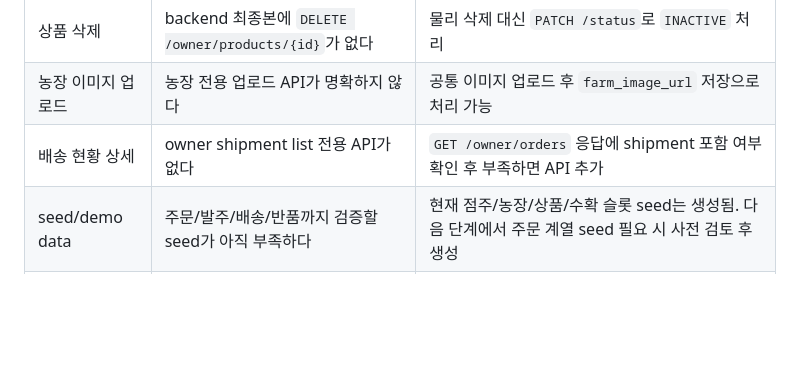
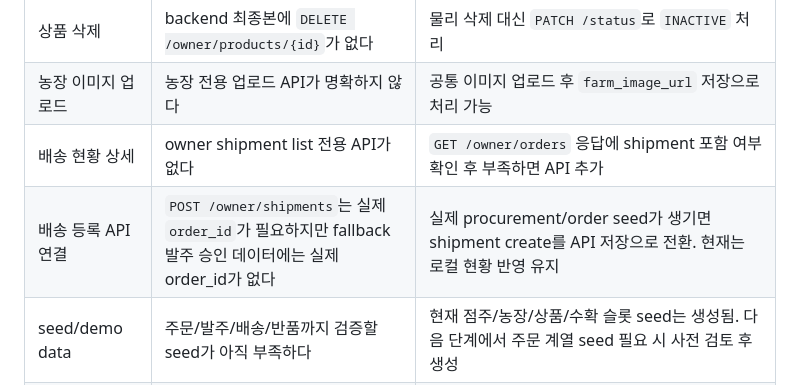
Before and after one commit to AI-MegaStudy/SMART_APP2, a Markdown page: docs/planning/SMART_APP_FASTAPI_INTEGRATION_PLAN.md, the part around the change. Rendered like a GitHub page; blank space fills up the shorter version.

Commit message:
Document shipment API data dependency

```diff
--- a/docs/planning/SMART_APP_FASTAPI_INTEGRATION_PLAN.md
+++ b/docs/planning/SMART_APP_FASTAPI_INTEGRATION_PLAN.md
@@ -193,6 +193,7 @@ Success criteria:
 | 상품 삭제 | backend 최종본에 `DELETE /owner/products/{id}`가 없다 | 물리 삭제 대신 `PATCH /status`로 `INACTIVE` 처리 |
 | 농장 이미지 업로드 | 농장 전용 업로드 API가 명확하지 않다 | 공통 이미지 업로드 후 `farm_image_url` 저장으로 처리 가능 |
 | 배송 현황 상세 | owner shipment list 전용 API가 없다 | `GET /owner/orders` 응답에 shipment 포함 여부 확인 후 부족하면 API 추가 |
+| 배송 등록 API 연결 | `POST /owner/shipments`는 실제 `order_id`가 필요하지만 fallback 발주 승인 데이터에는 실제 order_id가 없다 | 실제 procurement/order seed가 생기면 shipment create를 API 저장으로 전환. 현재는 로컬 현황 반영 유지 |
 | seed/demo data | 주문/발주/배송/반품까지 검증할 seed가 아직 부족하다 | 현재 점주/농장/상품/수확 슬롯 seed는 생성됨. 다음 단계에서 주문 계열 seed 필요 시 사전 검토 후 생성 |
 | 주문/발주 DB 데이터 없음 | 현재 DB에 PDF의 QA 주문/결제/배송/반품 seed가 없다 | `assets/mock/owner_orders.json` fallback으로 주문/발주 화면을 먼저 기능하게 하고, 실제 seed는 별도 검토 후 생성 |
 | 배송/반품 DB 데이터 없음 | 현재 DB에 배송/반품 QA seed가 없다 | `assets/mock/owner_shipments.json`, `assets/mock/owner_returns.json` fallback으로 현황 화면을 먼저 기능하게 한다 |
```
